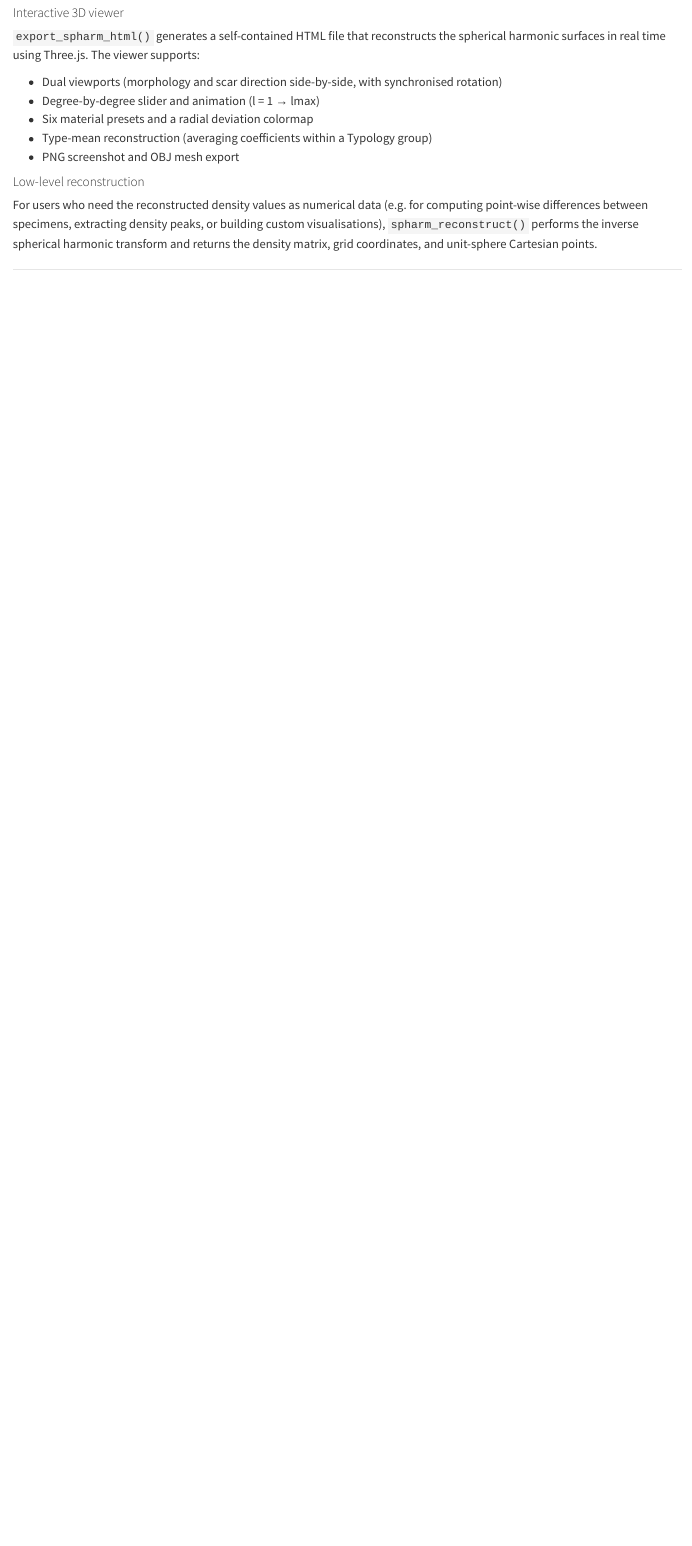
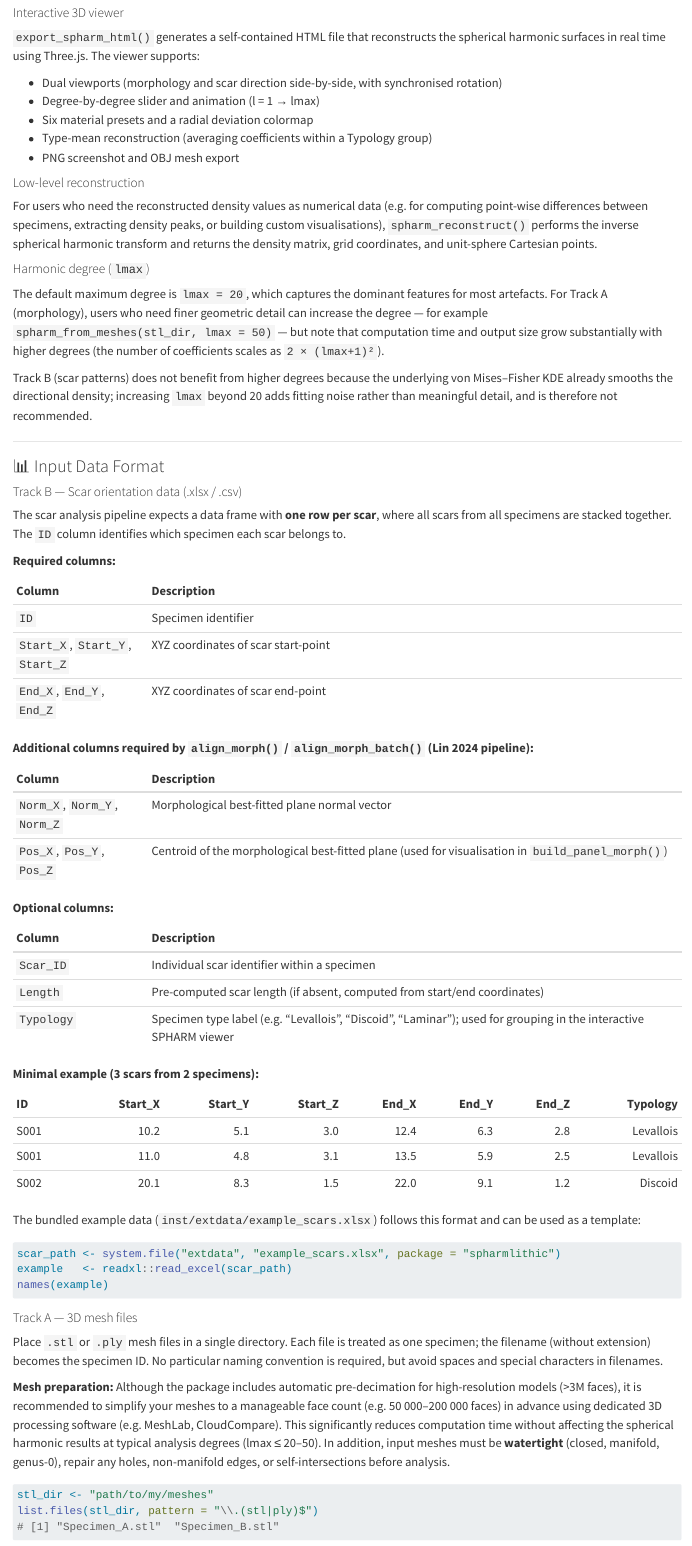
Before and after one commit to PeiyuanXiao/spharmlithic, a Quarto document (README.qmd): the page in a window 1100 px wide, from 3930 px down before the commit and from 4080 px down after it, so that both start at the same text. Rendered offline with R 4.5, knitr and Pandoc in place of Quarto, with nearby package versions; drawn as R Markdown's standard HTML page in place of the format the file asks for; badge pictures from the web are left out.

Commit message:
change readme

````diff
--- a/README.qmd
+++ b/README.qmd
@@ -247,3 +253,88 @@ density peaks, or building custom visualisations), `spharm_reconstruct()`
 performs the inverse spherical harmonic transform and returns the density
 matrix, grid coordinates, and unit-sphere Cartesian points.
 
+#### Harmonic degree (`lmax`)
+
+The default maximum degree is `lmax = 20`, which captures the dominant features for most artefacts. For Track A (morphology),
+users who need finer geometric detail can increase the degree — for
+example `spharm_from_meshes(stl_dir, lmax = 50)` — but note that
+computation time and output size grow substantially with higher degrees
+(the number of coefficients scales as `2 × (lmax+1)²`).
+
+Track B (scar patterns) does not benefit from higher degrees because
+the underlying von Mises–Fisher KDE already smooths the directional
+density; increasing `lmax` beyond 20 adds fitting noise rather than
+meaningful detail, and is therefore not recommended.
+
+------------------------------------------------------------------------
+
+### 📊 Input Data Format
+
+#### Track B — Scar orientation data (.xlsx / .csv)
+
+The scar analysis pipeline expects a data frame with **one row per
+scar**, where all scars from all specimens are stacked together. The
+`ID` column identifies which specimen each scar belongs to.
+
+**Required columns:**
+
+| Column | Description |
+|:-------------|:------------------------------------------------------|
+| `ID` | Specimen identifier |
+| `Start_X`, `Start_Y`, `Start_Z` | XYZ coordinates of scar start-point |
+| `End_X`, `End_Y`, `End_Z` | XYZ coordinates of scar end-point |
+
+**Additional columns required by `align_morph()` / `align_morph_batch()`
+(Lin 2024 pipeline):**
+
+| Column | Description |
+|:-------------|:------------------------------------------------------|
+| `Norm_X`, `Norm_Y`, `Norm_Z` | Morphological best-fitted plane normal vector |
+| `Pos_X`, `Pos_Y`, `Pos_Z` | Centroid of the morphological best-fitted plane (used for visualisation in `build_panel_morph()`) |
+
+**Optional columns:**
+
+| Column | Description |
+|:-------------|:------------------------------------------------------|
+| `Scar_ID` | Individual scar identifier within a specimen |
+| `Length` | Pre-computed scar length (if absent, computed from start/end coordinates) |
+| `Typology` | Specimen type label (e.g. "Levallois", "Discoid", "Laminar"); used for grouping in the interactive SPHARM viewer |
+
+**Minimal example (3 scars from 2 specimens):**
+
+| ID | Start_X | Start_Y | Start_Z | End_X | End_Y | End_Z | Typology |
+|:------|--------:|--------:|--------:|------:|------:|------:|------:|
+| S001 | 10.2 | 5.1 | 3.0 | 12.4 | 6.3 | 2.8 | Levallois |
+| S001 | 11.0 | 4.8 | 3.1 | 13.5 | 5.9 | 2.5 | Levallois |
+| S002 | 20.1 | 8.3 | 1.5 | 22.0 | 9.1 | 1.2 | Discoid |
+
+The bundled example data (`inst/extdata/example_scars.xlsx`) follows
+this format and can be used as a template:
+
+``` r
+scar_path <- system.file("extdata", "example_scars.xlsx", package = "spharmlithic")
+example   <- readxl::read_excel(scar_path)
+names(example)
+```
+
+#### Track A — 3D mesh files
+
+Place `.stl` or `.ply` mesh files in a single directory. Each file is
+treated as one specimen; the filename (without extension) becomes the
+specimen ID. No particular naming convention is required, but avoid
+spaces and special characters in filenames.
+
+**Mesh preparation:** Although the package includes automatic
+pre-decimation for high-resolution models (>3M faces), it is
+recommended to simplify your meshes to a manageable face count
+(e.g. 50 000–200 000 faces) in advance using dedicated 3D processing
+software (e.g. MeshLab, CloudCompare). This significantly
+reduces computation time without affecting the spherical harmonic
+results at typical analysis degrees (lmax ≤ 20–50). In addition, input
+meshes must be **watertight** (closed, manifold, genus-0), repair any
+holes, non-manifold edges, or self-intersections before analysis.
+
+``` r
+stl_dir <- "path/to/my/meshes"
+list.files(stl_dir, pattern = "\\.(stl|ply)$")
+# [1] "Specimen_A.stl"  "Specimen_B.stl"
````
Also changed, not shown: README.md, README.qmd (41 more changed lines).
